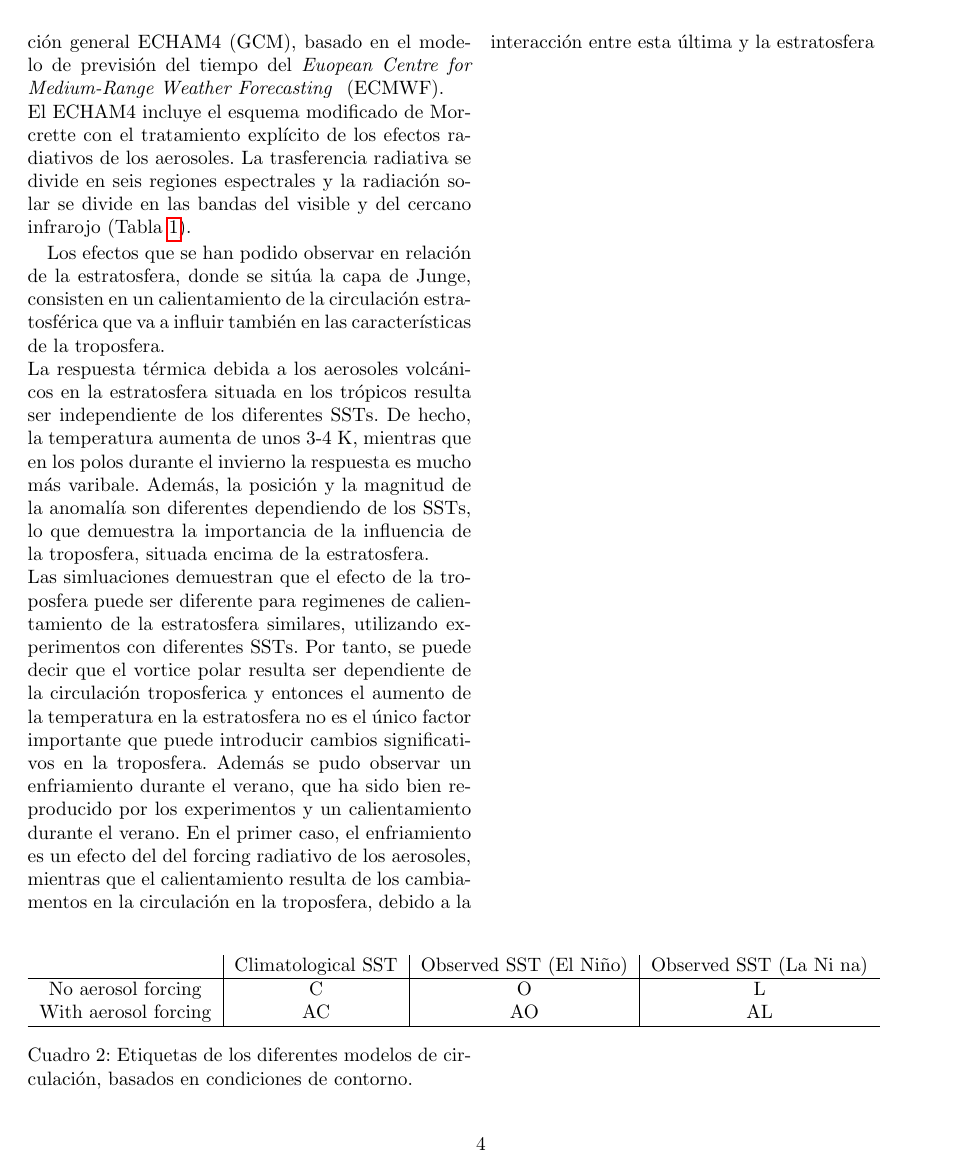
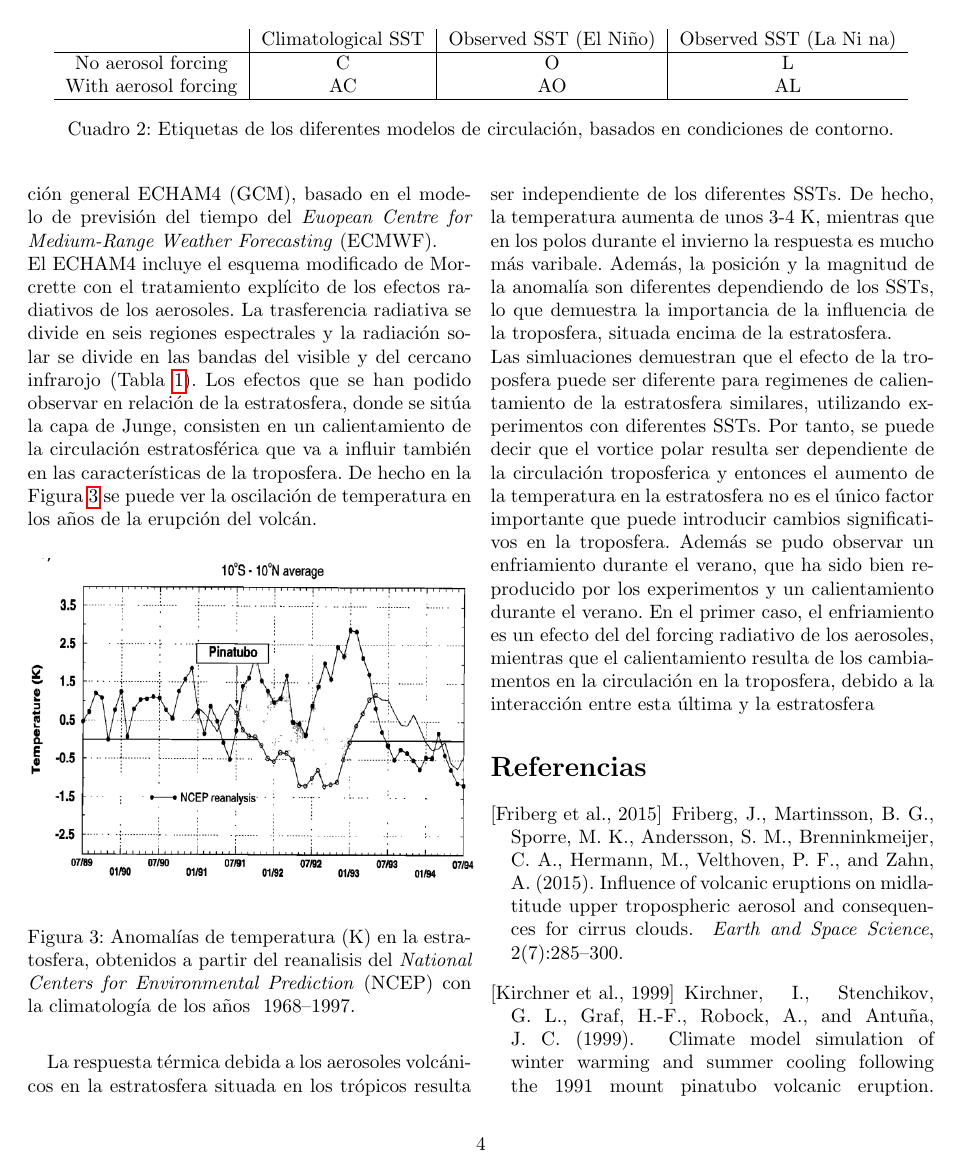
Before and after one commit to Eve16/Proyecto_final, a LaTeX paper (M6_Dallara_Evelina.tex): page 4 of 6 before the commit and page 4 of 5 after it. Compiled offline with pdfLaTeX.

Commit message:
Commit con la termiancion del ultimo parrafo y una nueva imagen (Figura3).

```diff
--- a/M6_Dallara_Evelina.tex
+++ b/M6_Dallara_Evelina.tex
@@ -13,6 +13,7 @@
 \usepackage{lipsum}
 \usepackage{float}
 \usepackage{caption}
+\usepackage{multirow, array}
 
 \begin{document}
 \title{Interacción de las erupciones
@@ -107,7 +100,7 @@ Band&Wavelenght, $\upmu$m&Description \\ \hline
 \caption{Resoluci\'on espectral del esquema espectral del ECHAM4.} \label{tlb:Tabla1}
 \end{table}
 En total se han hecho tres series de experimentos de los dos a\~nos utilizando diferentes \textit{sea surface temperatures} (SSTs) y para cada experimiento se han hecho cinco experimentos con aerosoles y cinco sin, con diferentes condiciones iniciales (Tabla \ref{tlb:Tabla2}).
-\begin{table}[b]
+\begin{table*}[t]
 \centering
 \begin{tabular}{c|c|c|c}
 &Climatological SST&Observed SST (El Ni\~no)&Observed SST (La Ni~na) \\ \hline
@@ -115,14 +108,20 @@ No aerosol forcing&C&O&L\\
 With aerosol forcing&AC&AO&AL\\ \hline
 \end{tabular}
 \caption{Etiquetas de los diferentes modelos de circulaci\'on, basados en condiciones de contorno.} \label{tlb:Tabla2}
-\end{table}Para ello ha sido utilizado el modelo de circulaci\'on general ECHAM4 (GCM), basado en el modelo de previsi\'on del tiempo del \textit{Euopean Centre for Medium-Range Weather Forecasting } (ECMWF). \\El ECHAM4 incluye el esquema modificado de Morcrette con el tratamiento expl\'icito de los efectos radiativos de los aerosoles. La trasferencia radiativa se divide en seis regiones espectrales
+\end{table*}
+Para ello ha sido utilizado el modelo de circulaci\'on general ECHAM4 (GCM), basado en el modelo de previsi\'on del tiempo del \textit{Euopean Centre for Medium-Range Weather Forecasting} (ECMWF). \\El ECHAM4 incluye el esquema modificado de Morcrette con el tratamiento expl\'icito de los efectos radiativos de los aerosoles. La trasferencia radiativa se divide en seis regiones espectrales
 y la radiaci\'on solar se divide en las bandas del visible y del cercano infrarojo (Tabla \ref{tlb:Tabla1}).
-
-Los efectos que se han podido observar en relaci\'on de la estratosfera, donde se sit\'ua la capa de Junge, consisten en un calientamiento de la circulaci\'on estratosf\'erica que va a influir tambi\'en en las caracter\'isticas de la troposfera.
-\\La respuesta t\'ermica debida a los aerosoles volc\'anicos en la estratosfera situada en los tr\'opicos resulta ser independiente de los diferentes SSTs. De hecho, la temperatura aumenta de unos 3-4 K, mientras que en los polos  durante el invierno la respuesta es mucho m\'as varibale. Adem\'as, la posici\'on y la magnitud de la anomal\'ia son diferentes dependiendo de los SSTs, lo que demuestra la importancia de la influencia de la troposfera, situada encima de la estratosfera. \\Las simluaciones demuestran que el efecto de la troposfera puede ser diferente para regimenes de calientamiento de la estratosfera similares, utilizando experimentos con diferentes SSTs. Por tanto, se puede decir que el vortice polar resulta ser dependiente de la circulaci\'on troposferica y entonces el aumento de la temperatura en la estratosfera no es el \'unico factor importante que puede introducir cambios significativos en la troposfera.
+Los efectos que se han podido observar en relaci\'on de la estratosfera, donde se sit\'ua la capa de Junge, consisten en un calientamiento de la circulaci\'on estratosf\'erica que va a influir tambi\'en en las caracter\'isticas de la troposfera. De hecho en la Figura \ref{fig:Figura3} se puede ver la oscilaci\'on de temperatura en los a\~nos de la erupci\'on del volc\'an.
+\begin{figure}[H]
+\begin{center}
+  \includegraphics[width=0.5\textwidth,height=6cm]{Figura3}
+  \end{center}
+  \caption{Anomal\'ias de temperatura (K) en la estratosfera, obtenidos a partir del reanalisis del \textit{National Centers for
+Environmental Prediction} (NCEP) con la climatolog\'ia de los a\~nos ~1968--1997.}
+  \label{fig:Figura3}
+\end{figure}
+La respuesta t\'ermica debida a los aerosoles volc\'anicos en la estratosfera situada en los tr\'opicos resulta ser independiente de los diferentes SSTs. De hecho, la temperatura aumenta de unos 3-4 K, mientras que en los polos  durante el invierno la respuesta es mucho m\'as varibale. Adem\'as, la posici\'on y la magnitud de la anomal\'ia son diferentes dependiendo de los SSTs, lo que demuestra la importancia de la influencia de la troposfera, situada encima de la estratosfera. \\Las simluaciones demuestran que el efecto de la troposfera puede ser diferente para regimenes de calientamiento de la estratosfera similares, utilizando experimentos con diferentes SSTs. Por tanto, se puede decir que el vortice polar resulta ser dependiente de la circulaci\'on troposferica y entonces el aumento de la temperatura en la estratosfera no es el \'unico factor importante que puede introducir cambios significativos en la troposfera.
 Adem\'as se pudo observar un enfriamiento durante el verano, que ha sido bien reproducido por los experimentos y un calientamiento durante el verano. En el primer caso, el enfriamiento es un efecto del del forcing radiativo de los aerosoles, mientras que el calientamiento resulta de los cambiamentos en la circulaci\'on en la troposfera, debido a la interacci\'on entre esta \'ultima y la estratosfera
-\afterpage{\null\newpage}
-\newpage
 \bibliographystyle{apalike}
 \bibliography{Bibliografia_6.bib}
 \end{document}
```
Also changed, not shown: Figura3.png (added), M6_Dallara_Evelina.pdf, M6_Dallara_Evelina.tex (24 more changed lines).
